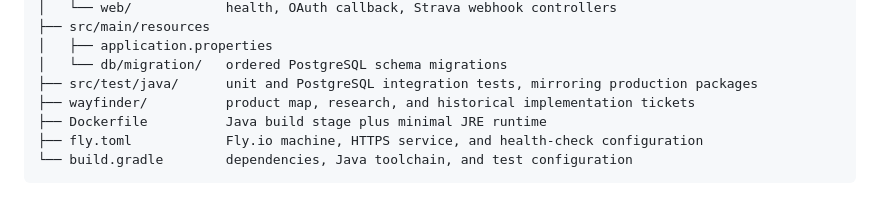
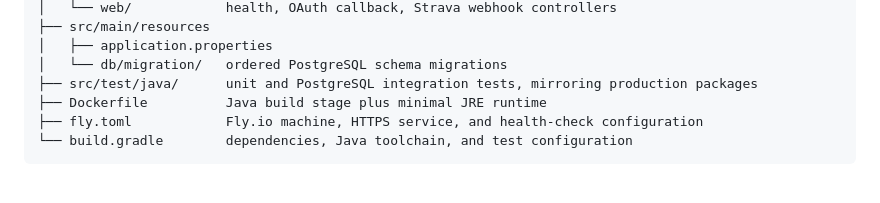
Before and after one commit to henrimaronen/discord-strava-bot, a Markdown page: docs/OVERVIEW.md, the part around the change. Rendered like a GitHub page.

Commit message:
docs: remove obsolete wayfinder reference

```diff
--- a/docs/OVERVIEW.md
+++ b/docs/OVERVIEW.md
@@ -29,7 +29,6 @@ This repository runs a single-server Discord bot that connects Discord members t
 │   ├── application.properties
 │   └── db/migration/   ordered PostgreSQL schema migrations
 ├── src/test/java/      unit and PostgreSQL integration tests, mirroring production packages
-├── wayfinder/          product map, research, and historical implementation tickets
 ├── Dockerfile          Java build stage plus minimal JRE runtime
 ├── fly.toml            Fly.io machine, HTTPS service, and health-check configuration
 └── build.gradle        dependencies, Java toolchain, and test configuration
```
